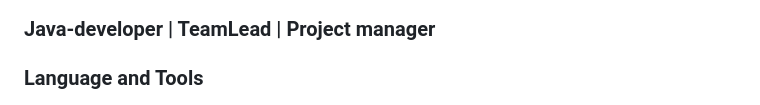
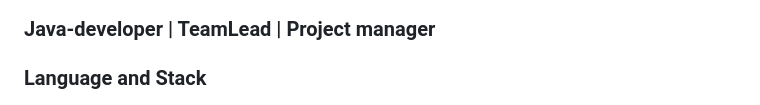
Before and after one commit to sproshchaev/sproshchaev, a Markdown page: README.md, the part around one of its changes. GitHub-like rendering.

Commit message:
Update Header, Language and Stack

```diff
--- a/README.md
+++ b/README.md
@@ -4,6 +4,6 @@
 
 <!-- Latest YouTube Videos -->
 
-### Language and Tools
+### Language and Stack
 [![Java](https://img.shields.io/badge/Java-E43222??style=for-the-badge&logo=java&logoColor=FFFFFF)](https://java.com/)
 [![Spring](https://img.shields.io/badge/Spring-FFFFFF??style=for-the-badge&logo=Spring)](https://spring.io/)
```
Also changed, not shown: other parts of README.md (+1 -0 lines), assets/header.png.
